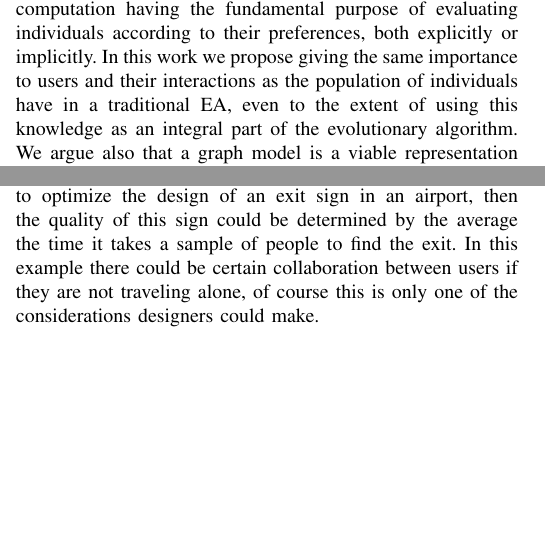
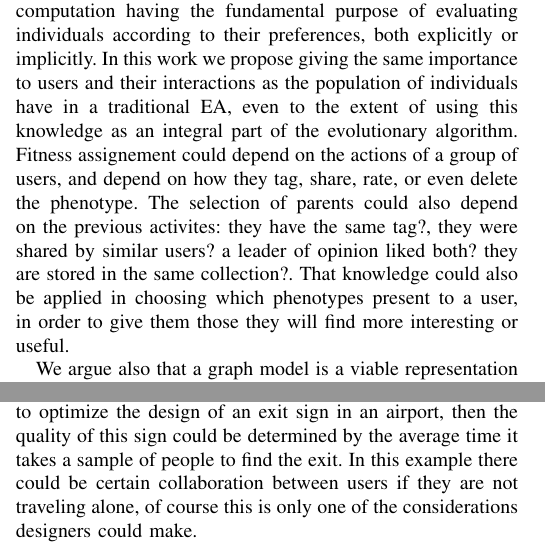
Before and after one commit to mariosky/2017-Human-Centered-IEC, a LaTeX paper (2017-CEC-Graph-Based-Population-For- IEC/paper.tex): two parts of the columns of pages 1 and 3 of 8, joined at a grey line, cut so that both start at the same text, the shorter picture padded with empty space. Compiled offline with pdfLaTeX; a missing font is replaced by an installed copy or a similar font; a LaTeX package or settings file that is missing is left out.

Commit message:
More  details added

```diff
--- a/2017-CEC-Graph-Based-Population-For- IEC/paper.tex
+++ b/2017-CEC-Graph-Based-Population-For- IEC/paper.tex
@@ -257,8 +260,19 @@ importance to users and their interactions as the population of
 individuals have in a traditional EA, even to the extent of using this
 knowledge as an integral part of the evolutionary algorithm. % how?
                                 % Explain a bit more
+                                % This is the idea:
+Fitness assignement could depend on the actions of a group of users, and depend on how
+they tag, share, rate, or even delete the phenotype. The selection of parents could
+also depend on the previous activites: they have the same tag?, they were shared by
+similar users? a leader of opinion liked both? they are stored in the same collection?.
+That knowledge could also be applied in choosing which phenotypes present to a
+user, in order to give them those they will find more interesting or useful.
+
+
 We argue also
 that a graph model is a viable representation for this purpose,  % define better the purpose. Not clear. "giving the same importance to users and their interactions"? - JJ
+% I was thinking to record all the activities and relationships
+
 presenting a natural way of mapping the relationships found in the system.
 Most IEAs have % have is not very precise and I'm a bit lost
                % here. What do you mean? is this constrained to IEAs
@@ -494,7 +508,7 @@ evaluating a possible solution. In other cases the evaluation could be done
 by the natural interactions of a group of humans in a collaborative fashion
 or not. For instance the IEC algorithm could by trying to optimize
 the design of an exit sign in an airport, then the quality of this sign could be
-determined by the average the time it takes a sample of people to
+determined by the average time it takes a sample of people to
 find the exit. In this example there could be certain collaboration
 between users if they are not traveling alone, of course this is only one of
 the considerations designers could make.
```
Also changed, not shown: 2017-CEC-Graph-Based-Population-For- IEC/paper.tex (3 more changed lines).
